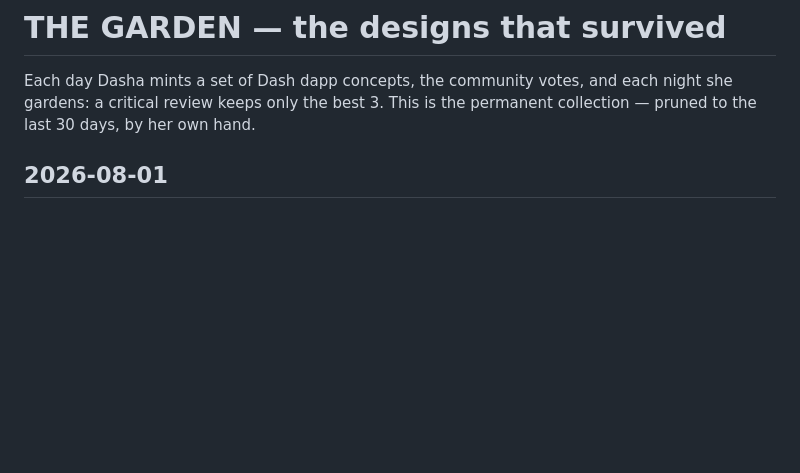
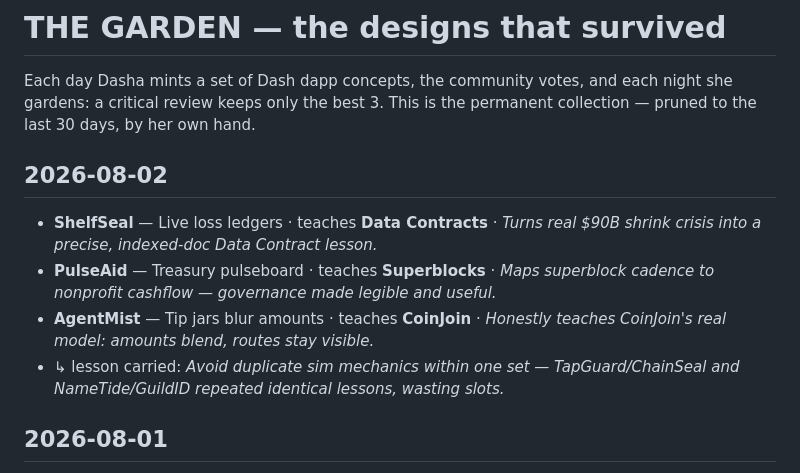
Before and after one commit to InitiumBuilders/Dasha-AI, a Markdown page: FOUNDRY/GARDEN.md, the part around the change. Drawn GitHub-style; blank space fills up the shorter version.

Commit message:
garden: 2026-08-02 — 3 survive, pruned to 30 days

```diff
--- a/FOUNDRY/GARDEN.md
+++ b/FOUNDRY/GARDEN.md
@@ -1,6 +1,12 @@
 # THE GARDEN — the designs that survived
 
 Each day Dasha mints a set of Dash dapp concepts, the community votes, and each night she gardens: a critical review keeps only the best 3. This is the permanent collection — pruned to the last 30 days, by her own hand.
+
+## 2026-08-02
+- **ShelfSeal** — Live loss ledgers · teaches **Data Contracts** · _Turns real $90B shrink crisis into a precise, indexed-doc Data Contract lesson._
+- **PulseAid** — Treasury pulseboard · teaches **Superblocks** · _Maps superblock cadence to nonprofit cashflow — governance made legible and useful._
+- **AgentMist** — Tip jars blur amounts · teaches **CoinJoin** · _Honestly teaches CoinJoin's real model: amounts blend, routes stay visible._
+- ↳ lesson carried: _Avoid duplicate sim mechanics within one set — TapGuard/ChainSeal and NameTide/GuildID repeated identical lessons, wasting slots._
 
 ## 2026-08-01
 - **ShelfSeal** — Live loss ledgers · teaches **Data Contracts** · _Extends community-loved shrink concept; contract-indexed shrink docs solve a real $90B pro_
```
